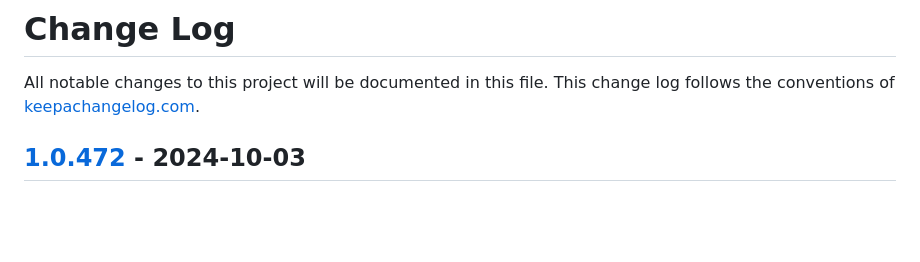
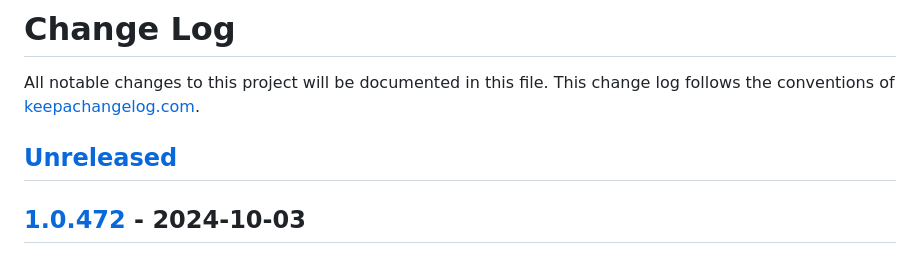
Before and after one commit to IGJoshua/coffi, a Markdown page: CHANGELOG.md, the part around the change printed below. GitHub-like rendering; blank space fills up the shorter version.

Commit message:
Update changelog

```diff
--- a/CHANGELOG.md
+++ b/CHANGELOG.md
@@ -1,5 +1,7 @@
 # Change Log
 All notable changes to this project will be documented in this file. This change log follows the conventions of [keepachangelog.com](http://keepachangelog.com/).
+
+## [Unreleased]
 
 ## [1.0.472] - 2024-10-03
 ### Added
```
Also changed, not shown: other parts of CHANGELOG.md (+1 -0 lines).
